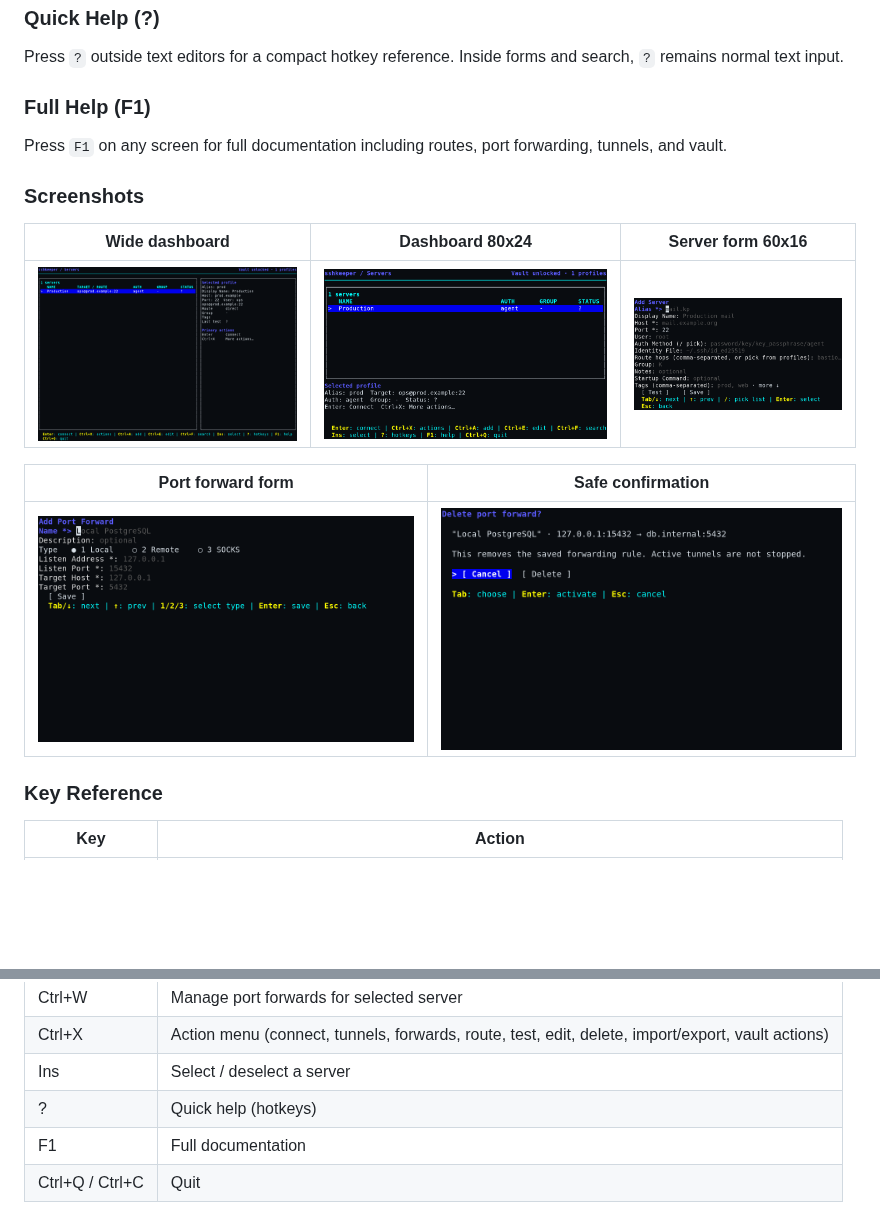
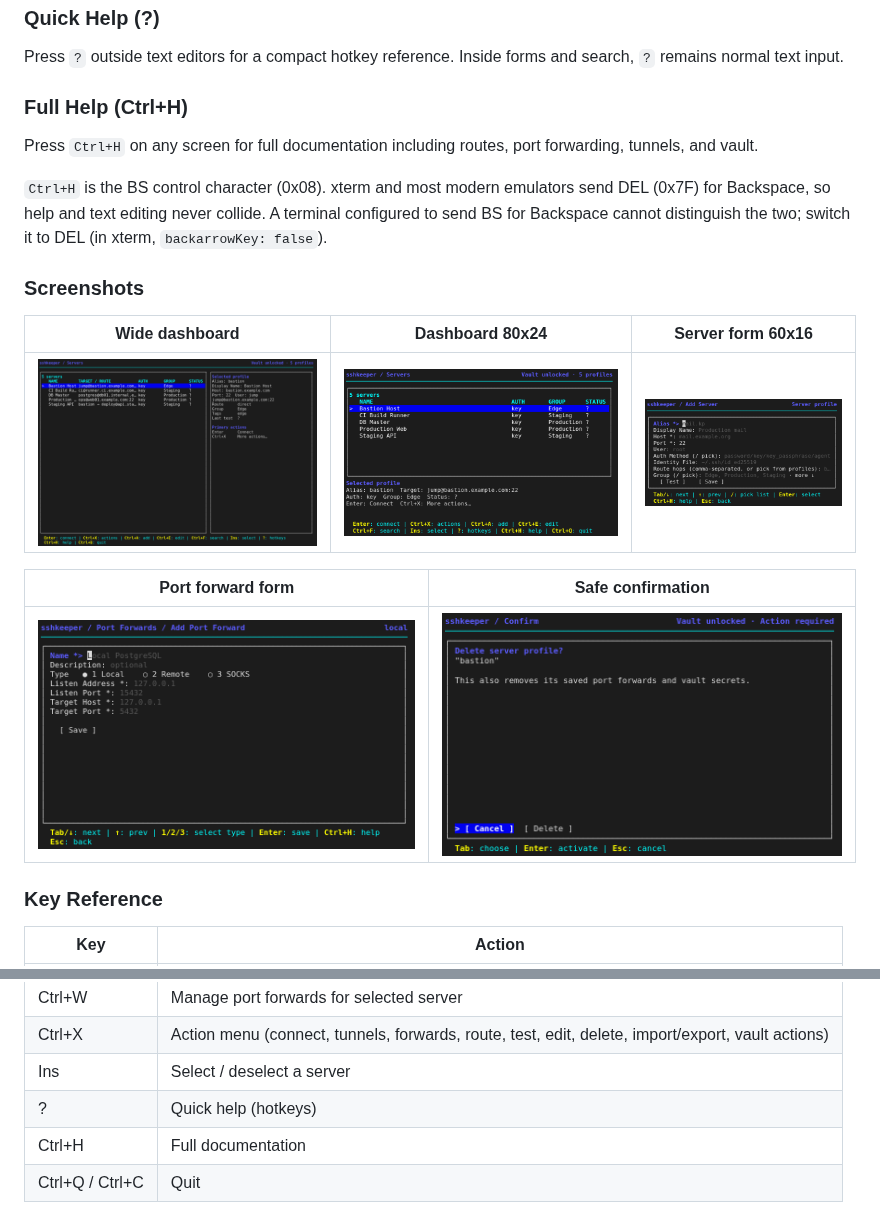
Before and after one commit to mirivlad/sshkeeper, a Markdown page: README.md, 2 parts joined by grey strips. GitHub-like rendering; pictures changed too: docs/screenshots/screen_1.png, docs/screenshots/screen_2.png, docs/screenshots/screen_3.png; blank space fills up the shorter version.

```diff
--- a/README.md
+++ b/README.md
@@ -111,10 +111,15 @@ sshkeeper / Servers                                  Vault unlocked · 1 profile
 Press `?` outside text editors for a compact hotkey reference. Inside forms and
 search, `?` remains normal text input.
 
-### Full Help (F1)
+### Full Help (Ctrl+H)
 
-Press `F1` on any screen for full documentation including routes, port
+Press `Ctrl+H` on any screen for full documentation including routes, port
 forwarding, tunnels, and vault.
+
+`Ctrl+H` is the BS control character (0x08). xterm and most modern emulators
+send DEL (0x7F) for Backspace, so help and text editing never collide. A
+terminal configured to send BS for Backspace cannot distinguish the two; switch
+it to DEL (in xterm, `backarrowKey: false`).
 
 ### Screenshots
 
@@ -138,7 +143,7 @@ forwarding, tunnels, and vault.
 | Ctrl+X | Action menu (connect, tunnels, forwards, route, test, edit, delete, import/export, vault actions) |
 | Ins | Select / deselect a server |
 | ? | Quick help (hotkeys) |
-| F1 | Full documentation |
+| Ctrl+H | Full documentation |
 | Ctrl+Q / Ctrl+C | Quit |
 
 Templates are global entities and can run on any server. Foreground template
```
Also changed, not shown: docs/guide.md (+12 -6 lines).
